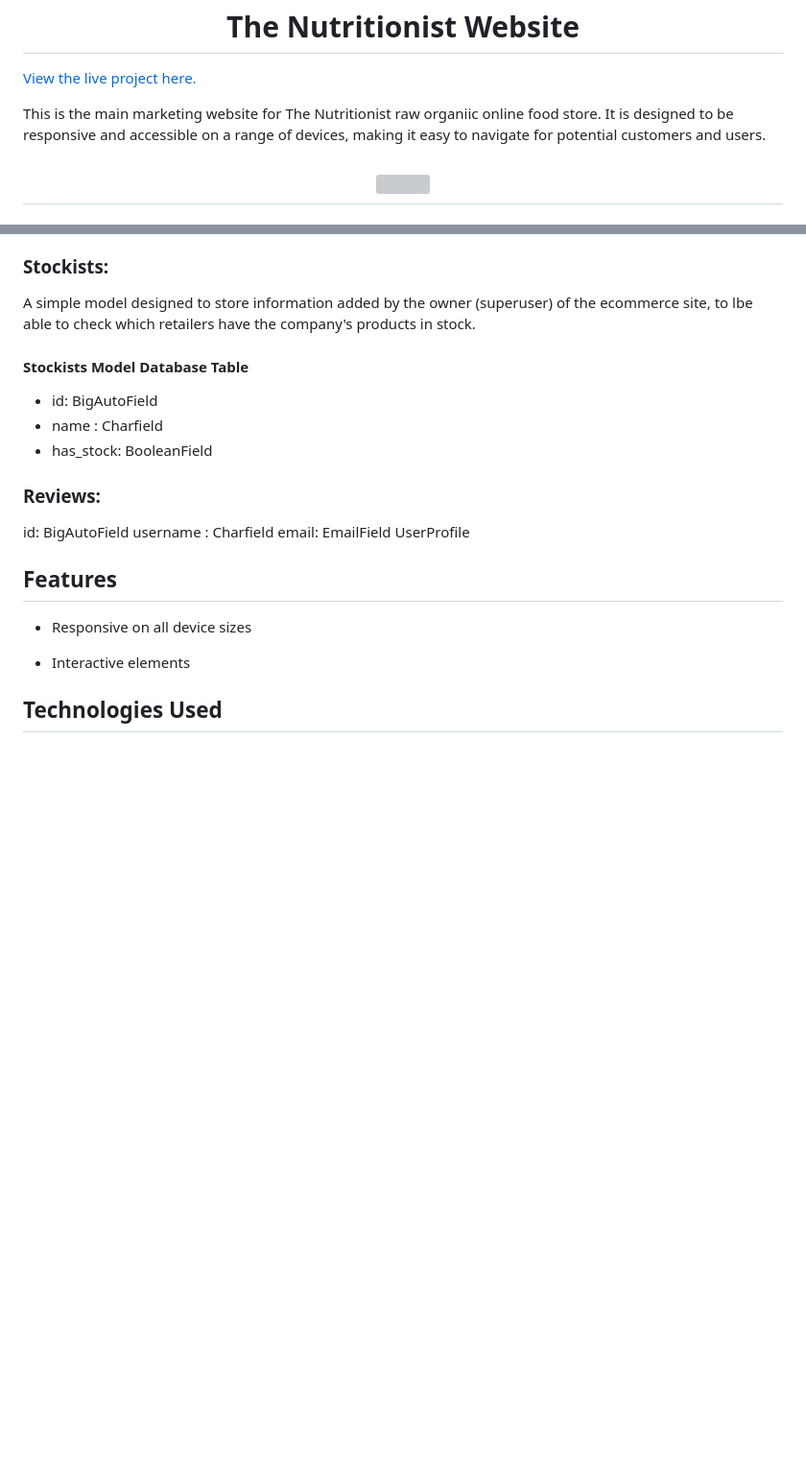
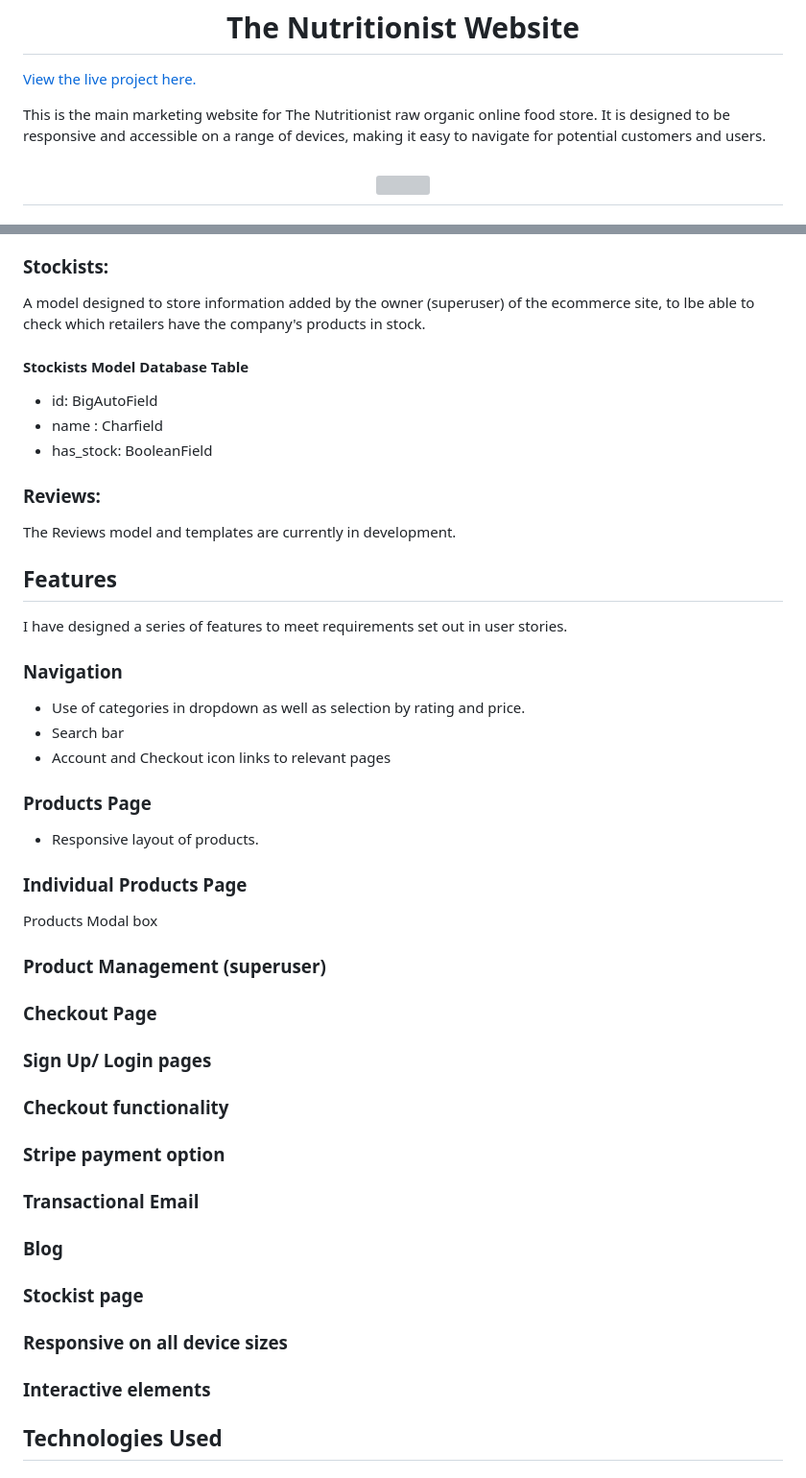
Before and after one commit to RachelFurlong-dev/nutritionist-m4, a Markdown page: README.md, 2 parts joined by grey strips. Shown at 96% size. Rendered like a GitHub page; blank space fills up the shorter version; grey boxes are pictures that could not be loaded.

Commit message:
Start features section Readme

```diff
--- a/README.md
+++ b/README.md
@@ -2,7 +2,7 @@
 
 [View the live project here.](https://nutritionist-rf-f7d23ec1a841.herokuapp.com/)
 
-This is the main marketing website for The Nutritionist raw organiic online food store. It is designed to be responsive and accessible on a range of devices, making it easy to navigate for potential customers and users.
+This is the main marketing website for The Nutritionist raw organic online food store. It is designed to be responsive and accessible on a range of devices, making it easy to navigate for potential customers and users.
 
 <h2 align="center"><img src="media/mockup_nutritionist.png"></h2>
 
@@ -90,7 +90,7 @@ The blog has functionality to add a series of posts with title, text excerpt and
 The Post Model also has a nested class Meta, which orders the posts in descending order according to the publish_date field. The __str__ method returns the title of the blog post as a string, so the title of each blog is listed in the admin area.
 
 ### Stockists:
-A simple model designed to store information added by the owner (superuser) of the ecommerce site, to lbe able to check which retailers have the company's products in stock.
+A model designed to store information added by the owner (superuser) of the ecommerce site, to lbe able to check which retailers have the company's products in stock.
 
 #### Stockists Model Database Table
 - id: BigAutoField
@@ -98,17 +98,42 @@ A simple model designed to store information added by the owner (superuser) of t
 - has_stock: BooleanField
 
 ### Reviews:
-id: BigAutoField
-username : Charfield
-email: EmailField
-UserProfile
-
+The Reviews model and templates are currently in development.
 
 ## Features
 
--   Responsive on all device sizes
+I have designed a series of features to meet requirements set out in user stories.
 
--   Interactive elements
+### Navigation
+- Use of categories in dropdown as well as selection by rating and price.
+- Search bar
+- Account and Checkout icon links to relevant pages
+
+### Products Page
+- Responsive layout of products.
+
+### Individual Products Page
+Products Modal box
+
+### Product Management (superuser)
+
+### Checkout Page
+
+### Sign Up/ Login pages
+
+### Checkout functionality
+
+### Stripe payment option
+
+### Transactional Email
+
+### Blog
+
+### Stockist page
+
+### Responsive on all device sizes
+
+### Interactive elements
 
 ## Technologies Used
 
```
Also changed, not shown: other parts of README.md (+1 -1 lines).
